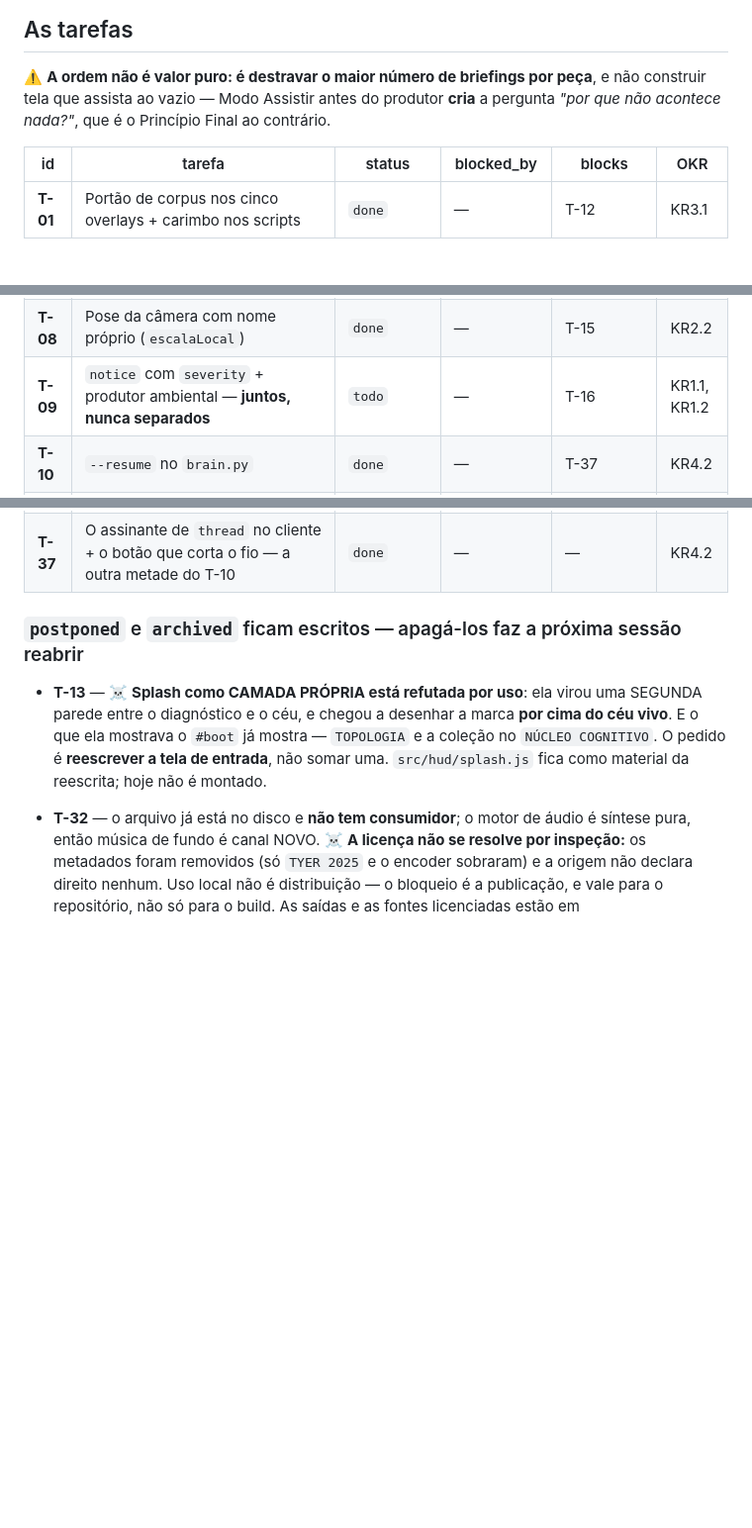
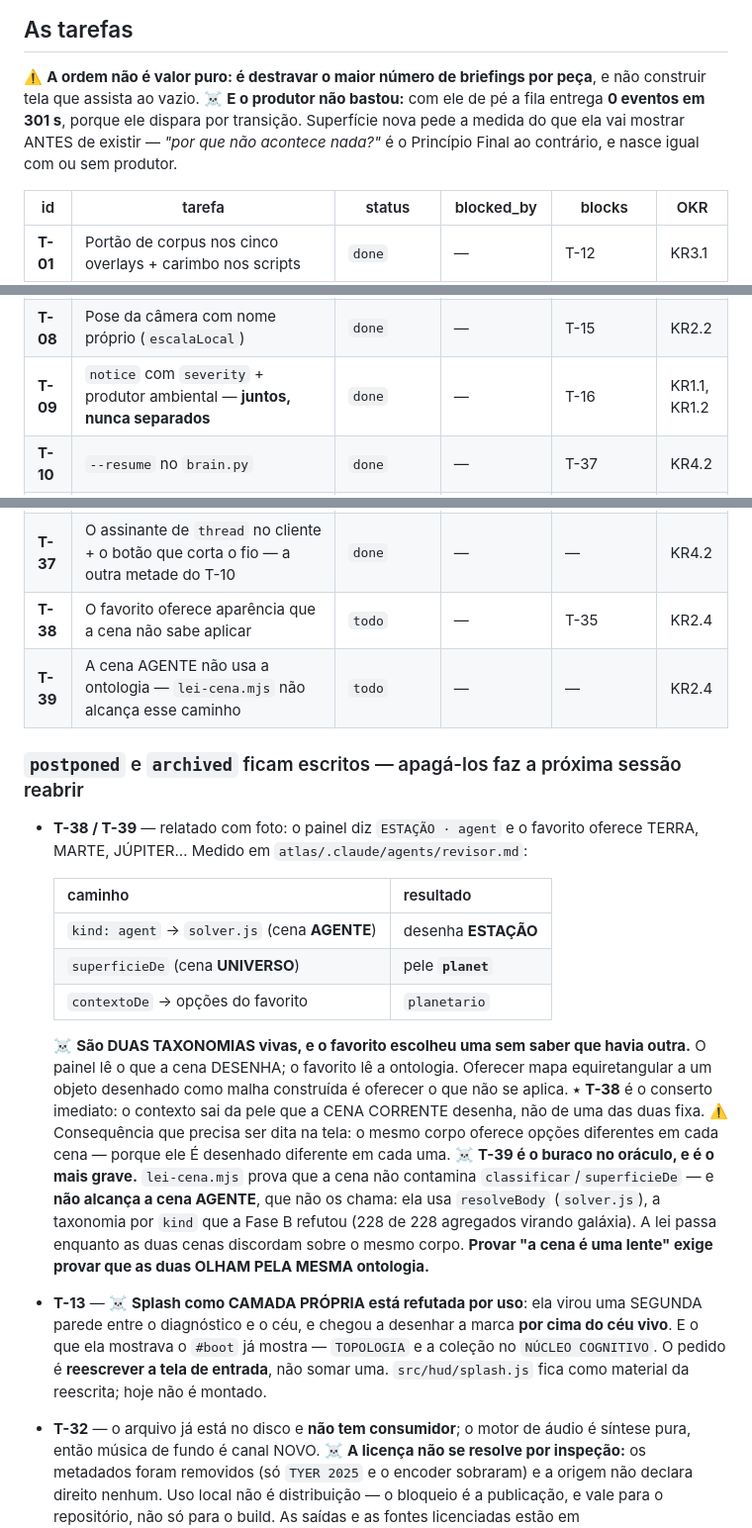
Before and after one commit to mend3/spatia-os, a Markdown page: docs/roadmap.md, 3 parts joined by grey strips. Shown at 99% size. Drawn GitHub-style; blank space fills up the shorter version.

```diff
--- a/docs/roadmap.md
+++ b/docs/roadmap.md
@@ -97,8 +105,10 @@ por vez, e isso se baixa do item. Os links por modelo estão em
 ## As tarefas
 
 ⚠️ **A ordem não é valor puro: é destravar o maior número de briefings por peça**, e não construir
-tela que assista ao vazio — Modo Assistir antes do produtor **cria** a pergunta *"por que não
-acontece nada?"*, que é o Princípio Final ao contrário.
+tela que assista ao vazio. ☠️ **E o produtor não bastou:** com ele de pé a fila entrega **0 eventos
+em 301 s**, porque ele dispara por transição. Superfície nova pede a medida do que ela vai mostrar
+ANTES de existir — *"por que não acontece nada?"* é o Princípio Final ao contrário, e nasce igual
+com ou sem produtor.
 
 | id | tarefa | status | blocked_by | blocks | OKR |
 |---|---|---|---|---|---|
@@ -110,7 +120,7 @@ acontece nada?"*, que é o Princípio Final ao contrário.
 | **T-06** | `src/core/tela.js` — dono único do estado de tela | `done` | — | T-13, T-14 | KR2.1 |
 | **T-07** | Sub-rota endereçável (`#/journal/<run-id>`) | `done` | — | — | KR4.1 |
 | **T-08** | Pose da câmera com nome próprio (`escalaLocal`) | `done` | — | T-15 | KR2.2 |
-| **T-09** | `notice` com `severity` + produtor ambiental — **juntos, nunca separados** | `todo` | — | T-16 | KR1.1, KR1.2 |
+| **T-09** | `notice` com `severity` + produtor ambiental — **juntos, nunca separados** | `done` | — | T-16 | KR1.1, KR1.2 |
 | **T-10** | `--resume` no `brain.py` | `done` | — | T-37 | KR4.2 |
 | **T-11** | Traçar a elipse dos planetas (cópia de `moon-orbits.js`) | `todo` | — | — | — |
 | **T-12** | Força do vínculo no arco | `blocked` | substrato | — | — |
@@ -138,8 +148,31 @@ acontece nada?"*, que é o Princípio Final ao contrário.
 | **T-34** | Malha `glb` para asteroide e estação — **CubeSat GENÉRICO** é o candidato de estação | `todo` | — | — | — |
 | **T-35** | **FAVORITOS** — fase 1 (modelo + persistência) `done`; a INTERFACE é a fase 2 | `doing` | — | T-34 | KR2.1 |
 | **T-37** | O assinante de `thread` no cliente + o botão que corta o fio — a outra metade do T-10 | `done` | — | — | KR4.2 |
+| **T-38** | O favorito oferece aparência que a cena não sabe aplicar | `todo` | — | T-35 | KR2.4 |
+| **T-39** | A cena AGENTE não usa a ontologia — `lei-cena.mjs` não alcança esse caminho | `todo` | — | — | KR2.4 |
 
 ### `postponed` e `archived` ficam escritos — apagá-los faz a próxima sessão reabrir
+
+- **T-38 / T-39** — relatado com foto: o painel diz `ESTAÇÃO · agent` e o favorito oferece TERRA,
+  MARTE, JÚPITER… Medido em `atlas/.claude/agents/revisor.md`:
+
+  | caminho | resultado |
+  |---|---|
+  | `kind: agent` → `solver.js` (cena **AGENTE**) | desenha **ESTAÇÃO** |
+  | `superficieDe` (cena **UNIVERSO**) | pele **`planet`** |
+  | `contextoDe` → opções do favorito | `planetario` |
+
+  ☠️ **São DUAS TAXONOMIAS vivas, e o favorito escolheu uma sem saber que havia outra.** O painel
+  lê o que a cena DESENHA; o favorito lê a ontologia. Oferecer mapa equiretangular a um objeto
+  desenhado como malha construída é oferecer o que não se aplica.
+  ⭑ **T-38** é o conserto imediato: o contexto sai da pele que a CENA CORRENTE desenha, não de uma
+  das duas fixa. ⚠️ Consequência que precisa ser dita na tela: o mesmo corpo oferece opções
+  diferentes em cada cena — porque ele É desenhado diferente em cada uma.
+  ☠️ **T-39 é o buraco no oráculo, e é o mais grave.** `lei-cena.mjs` prova que a cena não
+  contamina `classificar`/`superficieDe` — e **não alcança a cena AGENTE**, que não os chama: ela
+  usa `resolveBody` (`solver.js`), a taxonomia por `kind` que a Fase B refutou (228 de 228
+  agregados virando galáxia). A lei passa enquanto as duas cenas discordam sobre o mesmo corpo.
+  **Provar "a cena é uma lente" exige provar que as duas OLHAM PELA MESMA ontologia.**
 
 - **T-13** — ☠️ **Splash como CAMADA PRÓPRIA está refutada por uso**: ela virou uma SEGUNDA parede
   entre o diagnóstico e o céu, e chegou a desenhar a marca **por cima do céu vivo**. E o que ela
```
Also changed, not shown: other parts of docs/roadmap.md (+41 -8 lines).
